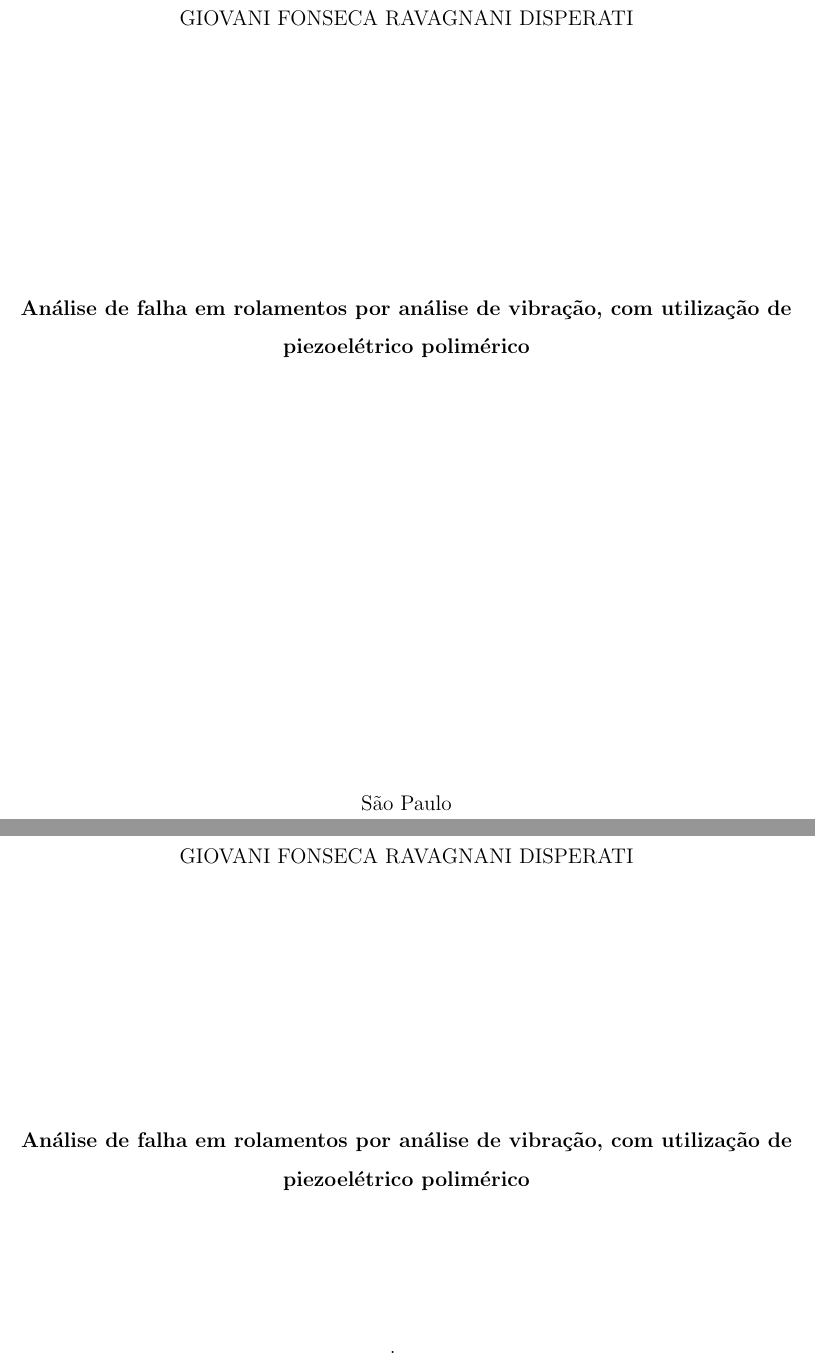
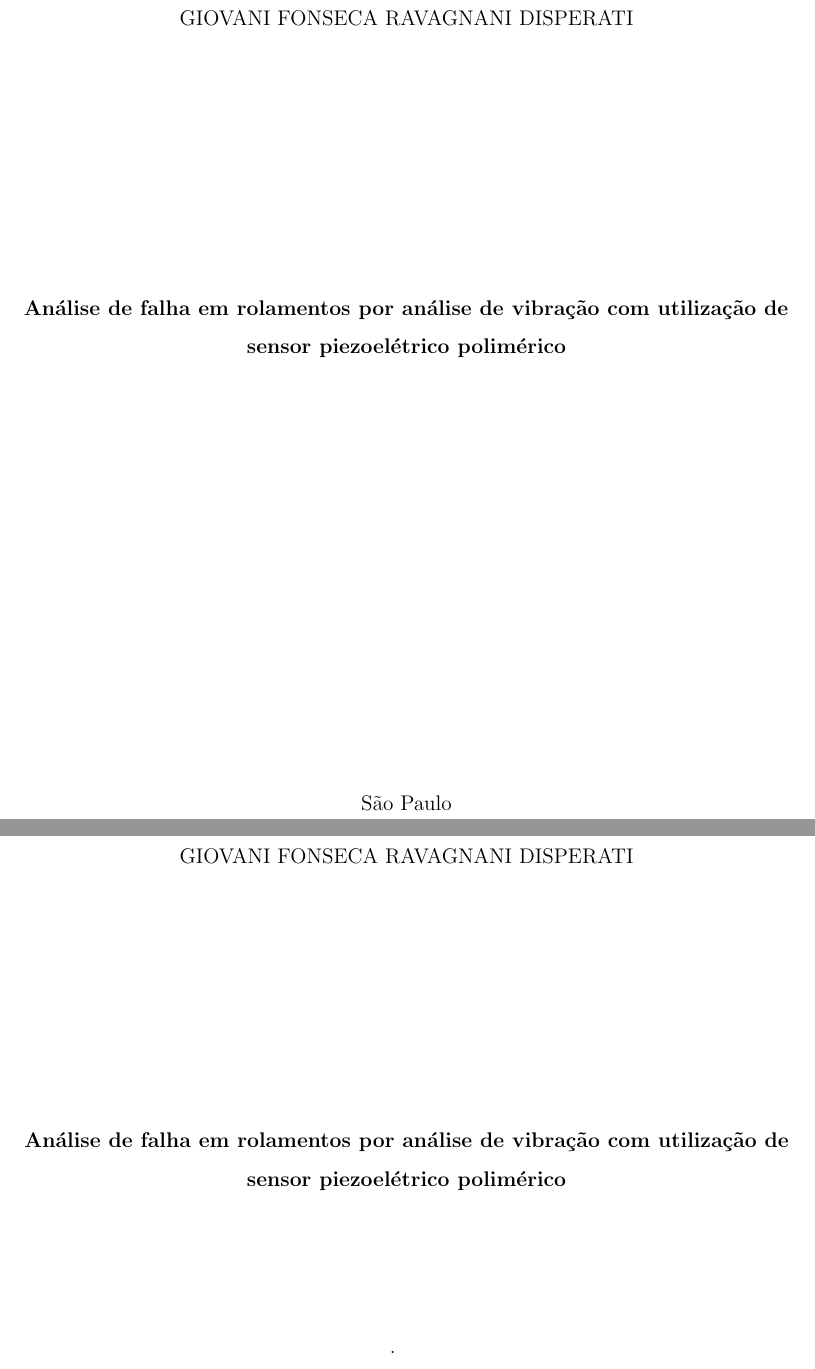
Before and after one commit to giovanidisperati/qualificacao, a LaTeX thesis (qualif.tex): two parts of pages 1 and 2 of 41, joined at a grey line, cut so that both start at the same text. Compiled offline with pdfLaTeX.

Commit message:
Alteração do título do trabalho.

```diff
--- a/qualif.tex
+++ b/qualif.tex
@@ -79,7 +79,7 @@
 
 %
 %-------------------------------------------------------------------------
-\titulo{Análise de falha em rolamentos por análise de vibração, com utilização de piezoelétrico polimérico}
+\titulo{Análise de falha em rolamentos por análise de vibração com utilização de sensor piezoelétrico polimérico}
 
 
 %-------------------------------------------------------------------------
```
